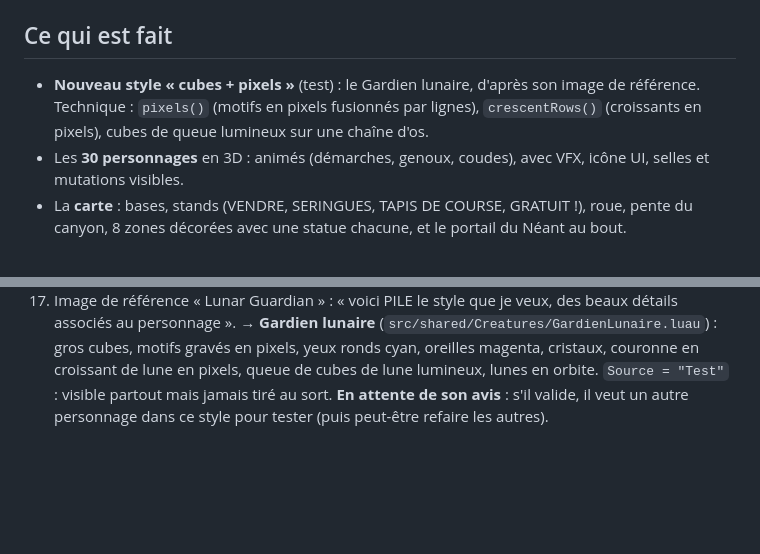
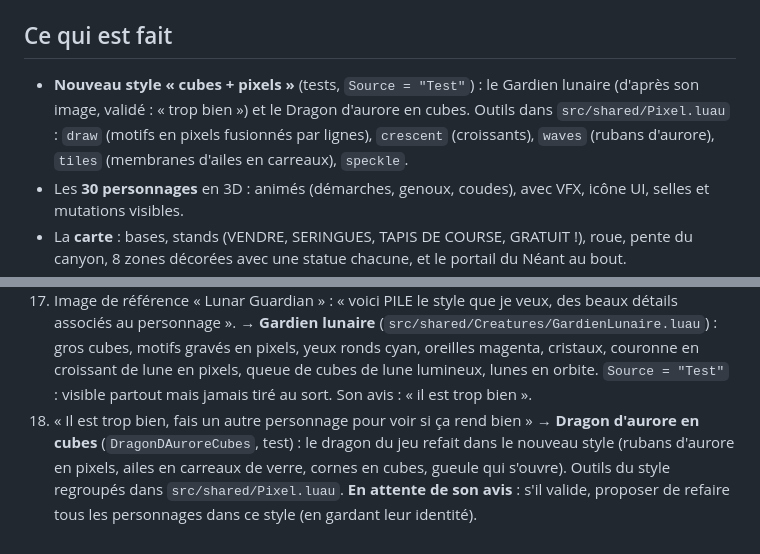
Before and after one commit to jerryzz23/Jeu-roblox, a Markdown page: docs/memoire-du-jeu.md, 2 parts joined by grey strips. Drawn GitHub-style; blank space fills up the shorter version.

```diff
--- a/docs/memoire-du-jeu.md
+++ b/docs/memoire-du-jeu.md
@@ -100,9 +100,10 @@ Les détails (bonus de vitesse, selle passager, démarche, capacité) sont dans
 
 ## Ce qui est fait
 
-- **Nouveau style « cubes + pixels »** (test) : le Gardien lunaire, d'après son image de
-  référence. Technique : `pixels()` (motifs en pixels fusionnés par lignes), `crescentRows()`
-  (croissants en pixels), cubes de queue lumineux sur une chaîne d'os.
+- **Nouveau style « cubes + pixels »** (tests, `Source = "Test"`) : le Gardien lunaire (d'après
+  son image, validé : « trop bien ») et le Dragon d'aurore en cubes. Outils dans
+  `src/shared/Pixel.luau` : `draw` (motifs en pixels fusionnés par lignes), `crescent`
+  (croissants), `waves` (rubans d'aurore), `tiles` (membranes d'ailes en carreaux), `speckle`.
 - Les **30 personnages** en 3D : animés (démarches, genoux, coudes), avec VFX, icône UI, selles
   et mutations visibles.
 - La **carte** : bases, stands (VENDRE, SERINGUES, TAPIS DE COURSE, GRATUIT !), roue, pente du
@@ -172,5 +173,9 @@ Dans l'ordre, les plus récentes en bas.
     associés au personnage ». → **Gardien lunaire** (`src/shared/Creatures/GardienLunaire.luau`) :
     gros cubes, motifs gravés en pixels, yeux ronds cyan, oreilles magenta, cristaux, couronne en
     croissant de lune en pixels, queue de cubes de lune lumineux, lunes en orbite. `Source =
-    "Test"` : visible partout mais jamais tiré au sort. **En attente de son avis** : s'il valide,
-    il veut un autre personnage dans ce style pour tester (puis peut-être refaire les autres).
+    "Test"` : visible partout mais jamais tiré au sort. Son avis : « il est trop bien ».
+18. « Il est trop bien, fais un autre personnage pour voir si ça rend bien » → **Dragon d'aurore
+    en cubes** (`DragonDAuroreCubes`, test) : le dragon du jeu refait dans le nouveau style
+    (rubans d'aurore en pixels, ailes en carreaux de verre, cornes en cubes, gueule qui s'ouvre).
+    Outils du style regroupés dans `src/shared/Pixel.luau`. **En attente de son avis** : s'il
+    valide, proposer de refaire tous les personnages dans ce style (en gardant leur identité).
```
Also changed, not shown: README.md (+21 -0 lines), docs/previews/dragon-aurore-cubes.png (added), 13 other files.
